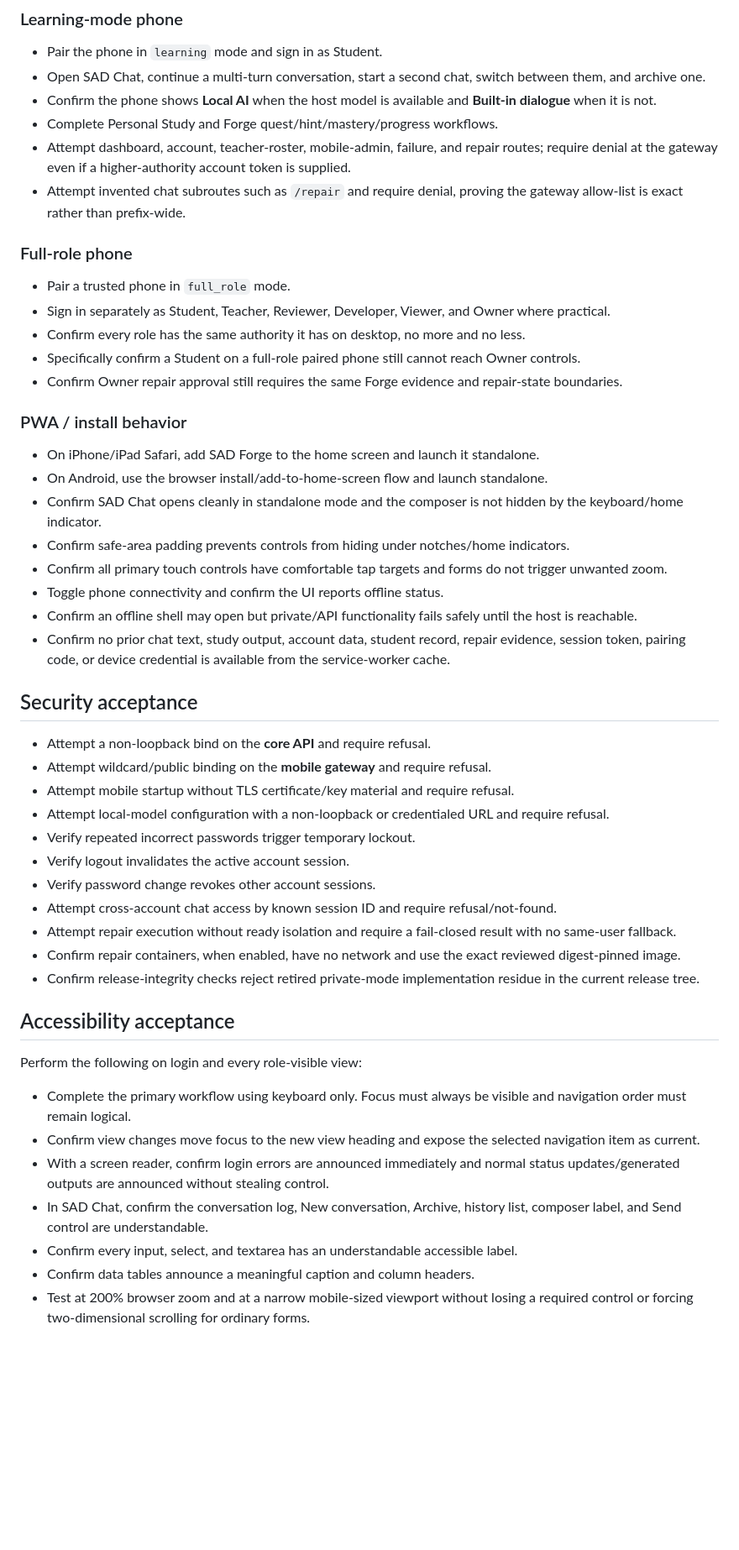
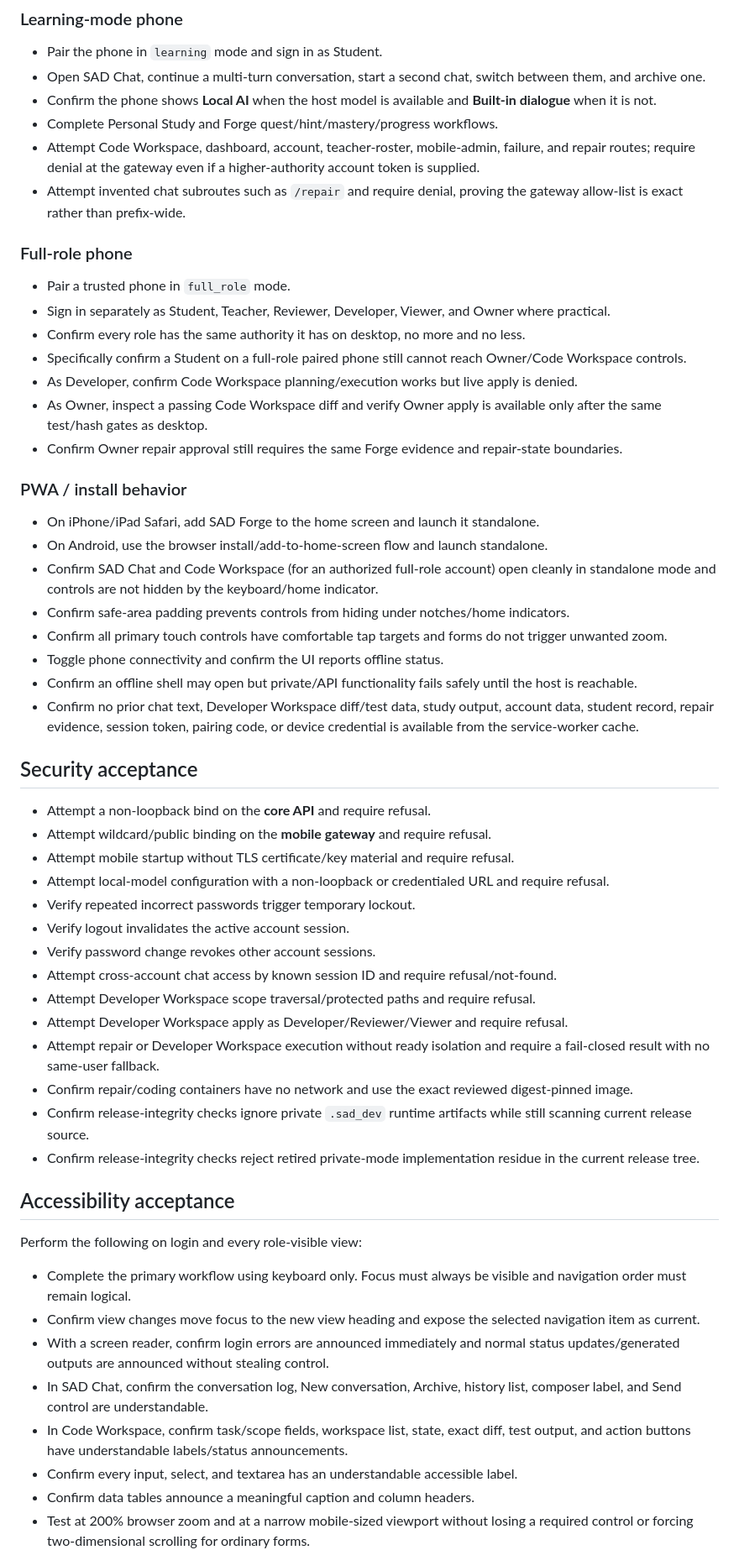
Before and after one commit to 9rr9gkgrb8-code/SAD-Core, a Markdown page: ALPHA_UAT.md, the part around one of its changes. Shown at 84% size. Drawn GitHub-style; blank space fills up the shorter version.

```diff
--- a/ALPHA_UAT.md
+++ b/ALPHA_UAT.md
@@ -129,8 +179,7 @@ Run this section on every phone/browser combination that will be claimed as supp
 - Open SAD Chat, continue a multi-turn conversation, start a second chat, switch between them, and archive one.
 - Confirm the phone shows **Local AI** when the host model is available and **Built-in dialogue** when it is not.
 - Complete Personal Study and Forge quest/hint/mastery/progress workflows.
-- Attempt dashboard, account, teacher-roster, mobile-admin, failure, and repair routes;
-  require denial at the gateway even if a higher-authority account token is supplied.
+- Attempt Code Workspace, dashboard, account, teacher-roster, mobile-admin, failure, and repair routes; require denial at the gateway even if a higher-authority account token is supplied.
 - Attempt invented chat subroutes such as `/repair` and require denial, proving the gateway allow-list is exact rather than prefix-wide.
 
 ### Full-role phone
@@ -138,20 +187,21 @@ Run this section on every phone/browser combination that will be claimed as supp
 - Pair a trusted phone in `full_role` mode.
 - Sign in separately as Student, Teacher, Reviewer, Developer, Viewer, and Owner where practical.
 - Confirm every role has the same authority it has on desktop, no more and no less.
-- Specifically confirm a Student on a full-role paired phone still cannot reach Owner controls.
+- Specifically confirm a Student on a full-role paired phone still cannot reach Owner/Code Workspace controls.
+- As Developer, confirm Code Workspace planning/execution works but live apply is denied.
+- As Owner, inspect a passing Code Workspace diff and verify Owner apply is available only after the same test/hash gates as desktop.
 - Confirm Owner repair approval still requires the same Forge evidence and repair-state boundaries.
 
 ### PWA / install behavior
 
 - On iPhone/iPad Safari, add SAD Forge to the home screen and launch it standalone.
 - On Android, use the browser install/add-to-home-screen flow and launch standalone.
-- Confirm SAD Chat opens cleanly in standalone mode and the composer is not hidden by the keyboard/home indicator.
+- Confirm SAD Chat and Code Workspace (for an authorized full-role account) open cleanly in standalone mode and controls are not hidden by the keyboard/home indicator.
 - Confirm safe-area padding prevents controls from hiding under notches/home indicators.
 - Confirm all primary touch controls have comfortable tap targets and forms do not trigger unwanted zoom.
 - Toggle phone connectivity and confirm the UI reports offline status.
 - Confirm an offline shell may open but private/API functionality fails safely until the host is reachable.
-- Confirm no prior chat text, study output, account data, student record, repair evidence, session token,
-  pairing code, or device credential is available from the service-worker cache.
+- Confirm no prior chat text, Developer Workspace diff/test data, study output, account data, student record, repair evidence, session token, pairing code, or device credential is available from the service-worker cache.
 
 ## Security acceptance
 
@@ -163,8 +213,11 @@ Run this section on every phone/browser combination that will be claimed as supp
 - Verify logout invalidates the active account session.
 - Verify password change revokes other account sessions.
 - Attempt cross-account chat access by known session ID and require refusal/not-found.
-- Attempt repair execution without ready isolation and require a fail-closed result with no same-user fallback.
-- Confirm repair containers, when enabled, have no network and use the exact reviewed digest-pinned image.
+- Attempt Developer Workspace scope traversal/protected paths and require refusal.
+- Attempt Developer Workspace apply as Developer/Reviewer/Viewer and require refusal.
+- Attempt repair or Developer Workspace execution without ready isolation and require a fail-closed result with no same-user fallback.
+- Confirm repair/coding containers have no network and use the exact reviewed digest-pinned image.
+- Confirm release-integrity checks ignore private `.sad_dev` runtime artifacts while still scanning current release source.
 - Confirm release-integrity checks reject retired private-mode implementation residue in the current release tree.
 
 ## Accessibility acceptance
@@ -175,6 +228,7 @@ Perform the following on login and every role-visible view:
 - Confirm view changes move focus to the new view heading and expose the selected navigation item as current.
 - With a screen reader, confirm login errors are announced immediately and normal status updates/generated outputs are announced without stealing control.
 - In SAD Chat, confirm the conversation log, New conversation, Archive, history list, composer label, and Send control are understandable.
+- In Code Workspace, confirm task/scope fields, workspace list, state, exact diff, test output, and action buttons have understandable labels/status announcements.
 - Confirm every input, select, and textarea has an understandable accessible label.
 - Confirm data tables announce a meaningful caption and column headers.
 - Test at 200% browser zoom and at a narrow mobile-sized viewport without losing a required control or forcing two-dimensional scrolling for ordinary forms.
```
Also changed, not shown: other parts of ALPHA_UAT.md (+70 -19 lines).
